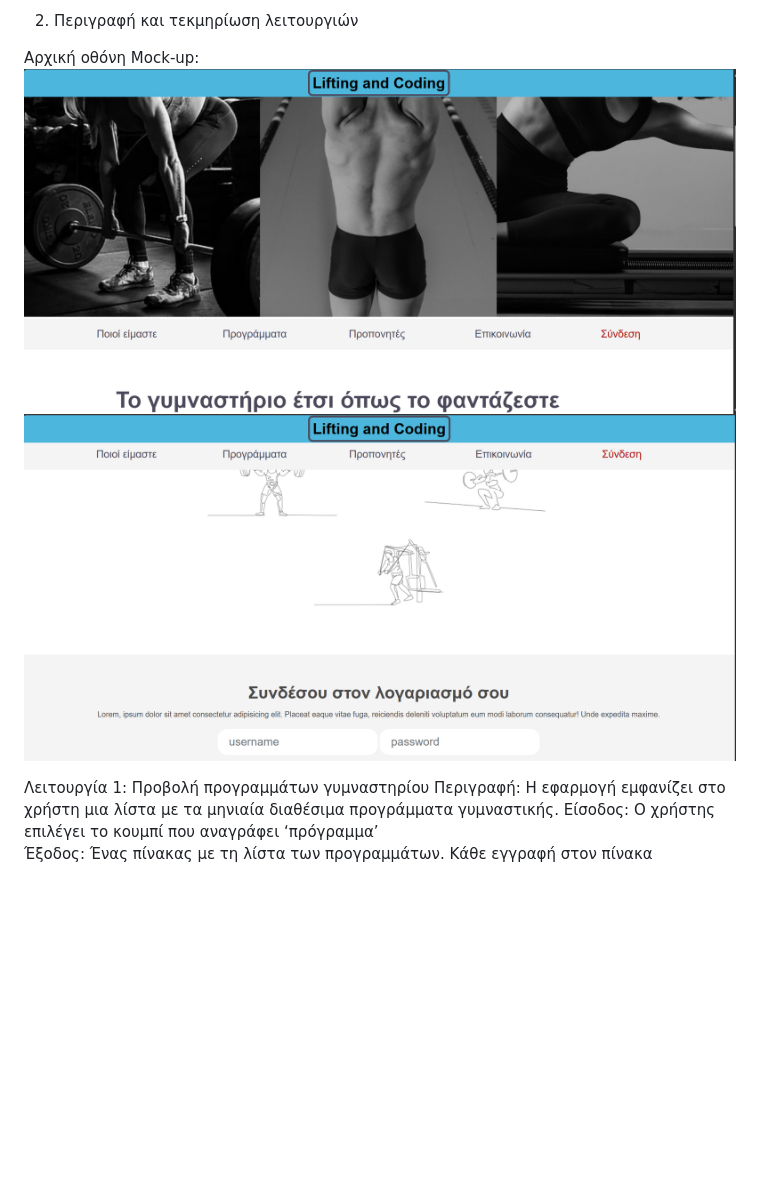
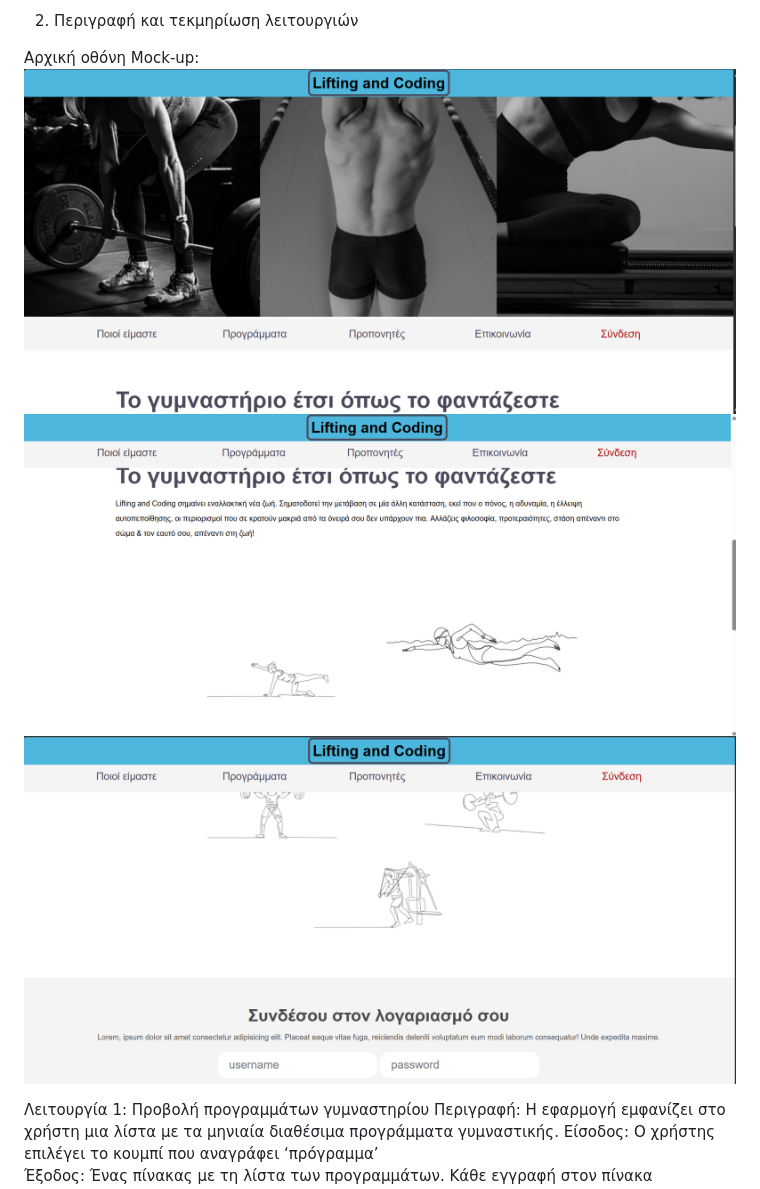
Before and after one commit to irinizampet/gym, a Markdown page: README.md, the part around the change. GitHub-like rendering; pictures changed too: image-11.png (added); blank space fills up the shorter version.

Commit message:
screenshot

```diff
--- a/README.md
+++ b/README.md
@@ -10,7 +10,7 @@
 2. Περιγραφή και τεκμηρίωση λειτουργιών
 
 Αρχική οθόνη
-Mock-up: ![alt text](image-1.png)  ![alt text](image-10.png)
+Mock-up: ![alt text](image-1.png) ![alt text](image-11.png) ![alt text](image-10.png)
 
 Λειτουργία 1: Προβολή προγραμμάτων γυμναστηρίου
 Περιγραφή: Η εφαρμογή εμφανίζει στο χρήστη μια λίστα με τα μηνιαία διαθέσιμα προγράμματα γυμναστικής.
```
